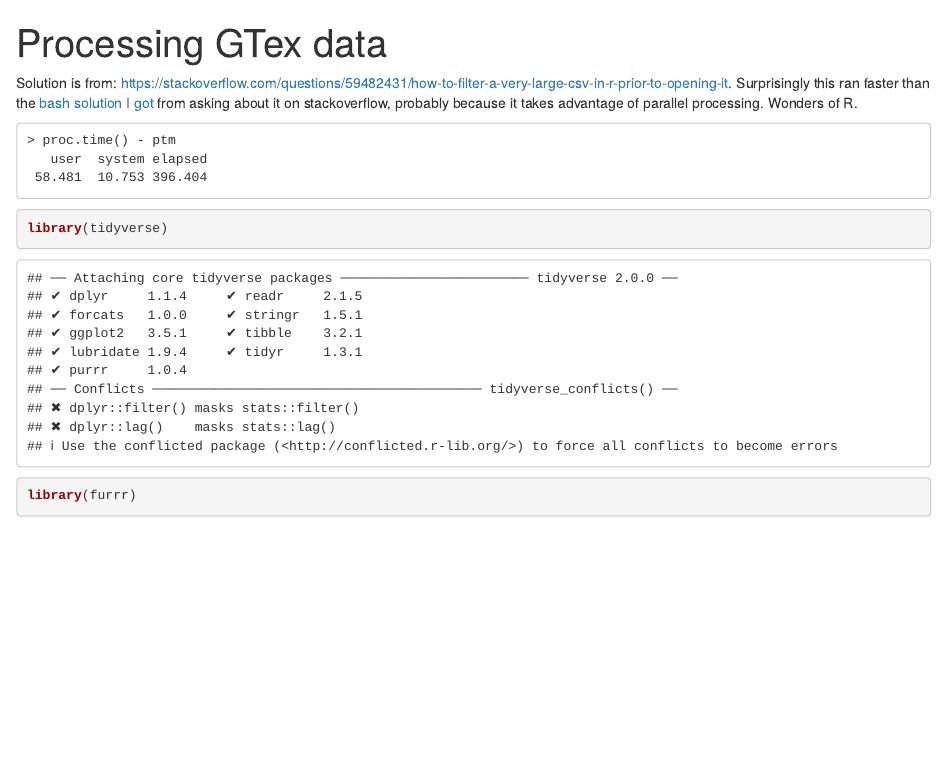
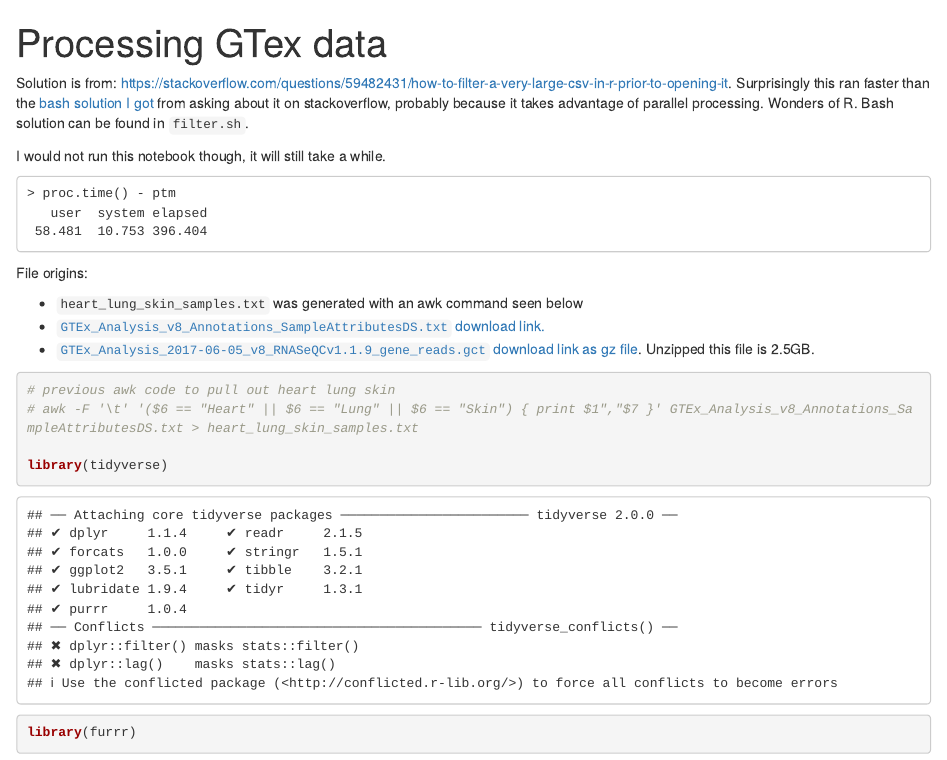
Before and after one commit to compbiocore/poweranalyses, an R Markdown document (RNAseq/skin_2021/process_gtex.Rmd): the page in a window 1100 px wide, from its top. Rendered offline with R 4.5, knitr and Pandoc, with nearby package versions; some code elsewhere in the file could not run offline.

Commit message:
added info for accessing files

````diff
--- a/RNAseq/skin_2021/process_gtex.Rmd
+++ b/RNAseq/skin_2021/process_gtex.Rmd
@@ -3,7 +3,9 @@ title: "Processing GTex data"
 output: html_notebook
 ---
 
-Solution is from: https://stackoverflow.com/questions/59482431/how-to-filter-a-very-large-csv-in-r-prior-to-opening-it. Surprisingly this ran faster than the [bash solution I got](https://stackoverflow.com/questions/67182833/print-columns-based-on-column-name/67183120#67183120) from asking about it on stackoverflow, probably because it takes advantage of parallel processing. Wonders of R.
+Solution is from: https://stackoverflow.com/questions/59482431/how-to-filter-a-very-large-csv-in-r-prior-to-opening-it. Surprisingly this ran faster than the [bash solution I got](https://stackoverflow.com/questions/67182833/print-columns-based-on-column-name/67183120#67183120) from asking about it on stackoverflow, probably because it takes advantage of parallel processing. Wonders of R. Bash solution can be found in `filter.sh`.
+
+I would not run this notebook though, it will still take a while.
 
 ```
 > proc.time() - ptm
@@ -11,7 +13,16 @@ Solution is from: https://stackoverflow.com/questions/59482431/how-to-filter-a-v
  58.481  10.753 396.404
 ```
 
+File origins:
+
+ * `heart_lung_skin_samples.txt` was generated with an awk command seen below
+ * [`GTEx_Analysis_v8_Annotations_SampleAttributesDS.txt` download link.](https://storage.googleapis.com/gtex_analysis_v8/annotations/GTEx_Analysis_v8_Annotations_SampleAttributesDS.txt)
+ * [`GTEx_Analysis_2017-06-05_v8_RNASeQCv1.1.9_gene_reads.gct` download link as gz file](https://storage.googleapis.com/gtex_analysis_v8/rna_seq_data/GTEx_Analysis_2017-06-05_v8_RNASeQCv1.1.9_gene_reads.gct.gz). Unzipped this file is 2.5GB.
+
 ```{r}
+# previous awk code to pull out heart lung skin
+# awk -F '\t' '($6 == "Heart" || $6 == "Lung" || $6 == "Skin") { print $1","$7 }' GTEx_Analysis_v8_Annotations_SampleAttributesDS.txt > heart_lung_skin_samples.txt
+
 library(tidyverse)
 library(furrr)
 
````
